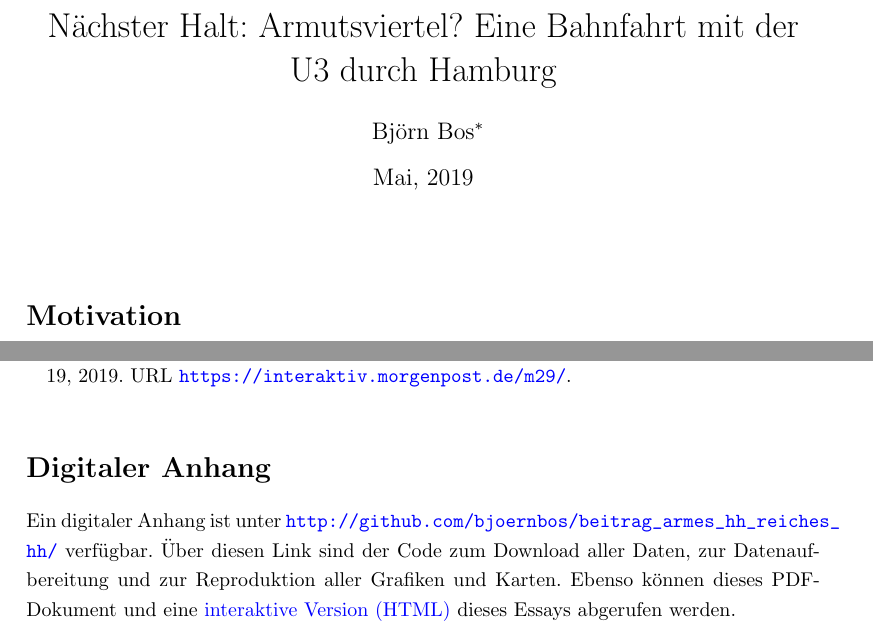
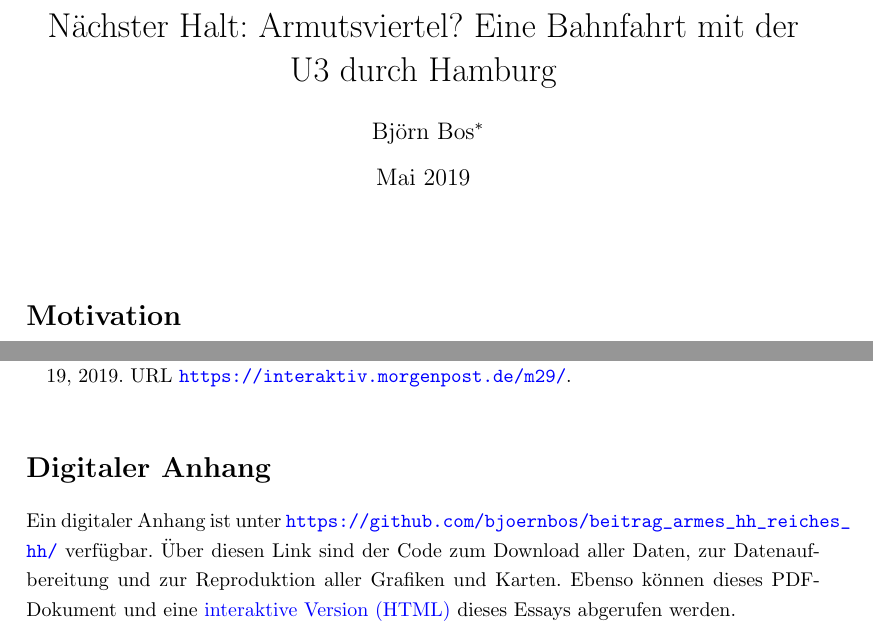
Before and after one commit to bjoernbos/beitrag_armes_hh_reiches_hh, a LaTeX document (04_docs/Latex/Essay.tex): two parts of pages 1 and 6 of 6, joined at a grey line, cut so that both start at the same text. Compiled offline with pdfLaTeX.

Commit message:
updated links

```diff
--- a/04_docs/Latex/Essay.tex
+++ b/04_docs/Latex/Essay.tex
@@ -121,7 +121,7 @@ Ganz besonders fällt dies auf wenn man zwischen den Landungsbrücken und der Ke
 %==================================================================
 
 \section*{Digitaler Anhang }
-Ein digitaler Anhang ist unter \url{http://github.com/bjoernbos/beitrag_armes_hh_reiches_hh/} verfügbar. Über diesen Link sind der Code zum Download aller Daten, zur Datenaufbereitung und zur Reproduktion aller Grafiken und Karten. Ebenso können dieses PDF-Dokument und eine \href{http://bjoernbos.github.com/beitrag_armes_hh_reiches_hh/}{interaktive Version (HTML)} dieses Essays abgerufen werden.
+Ein digitaler Anhang ist unter \url{https://github.com/bjoernbos/beitrag_armes_hh_reiches_hh/} verfügbar. Über diesen Link sind der Code zum Download aller Daten, zur Datenaufbereitung und zur Reproduktion aller Grafiken und Karten. Ebenso können dieses PDF-Dokument und eine \href{http://bjoernbos.github.io/beitrag_armes_hh_reiches_hh/}{interaktive Version (HTML)} dieses Essays abgerufen werden.
 
 
 \end{document}
```
Also changed, not shown: 04_docs/Latex/Essay.pdf, 04_docs/Latex/Essay.tex (2 more changed lines).
